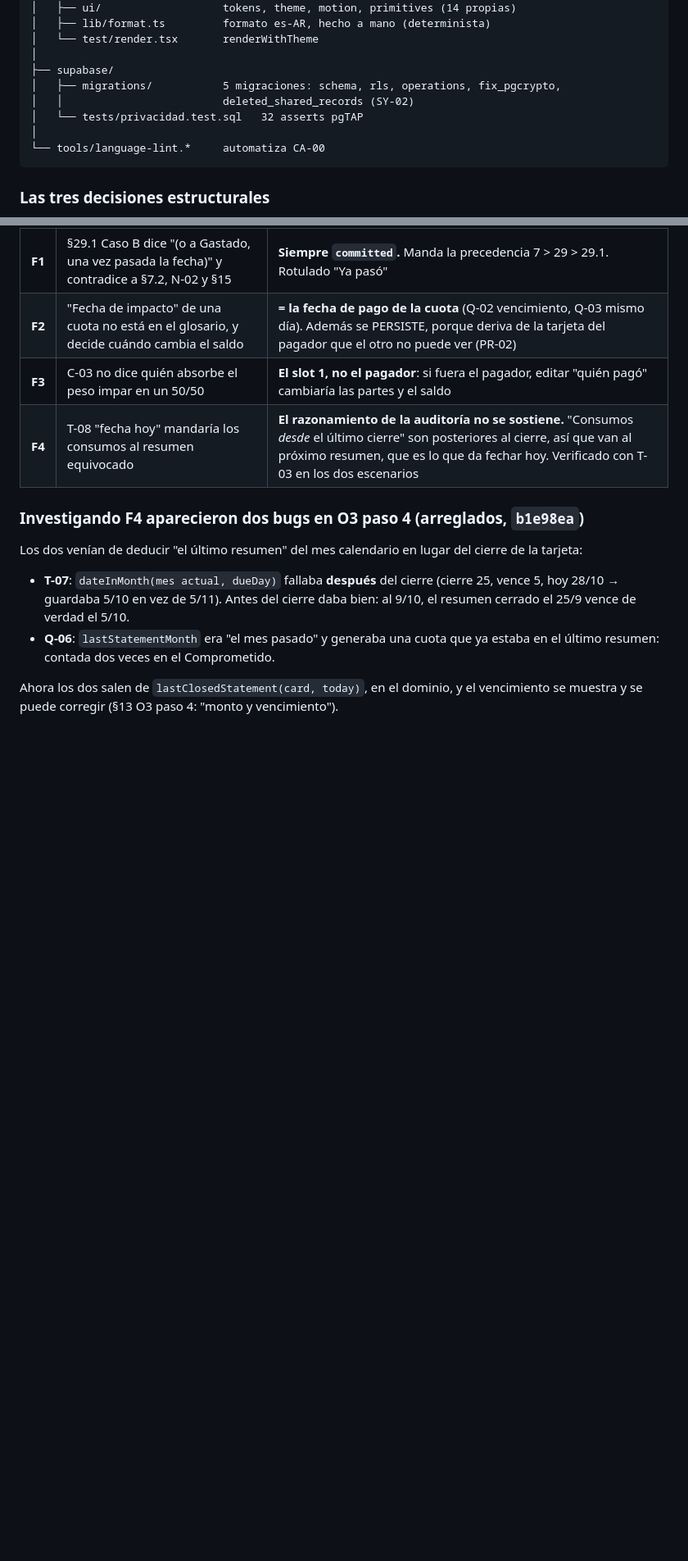
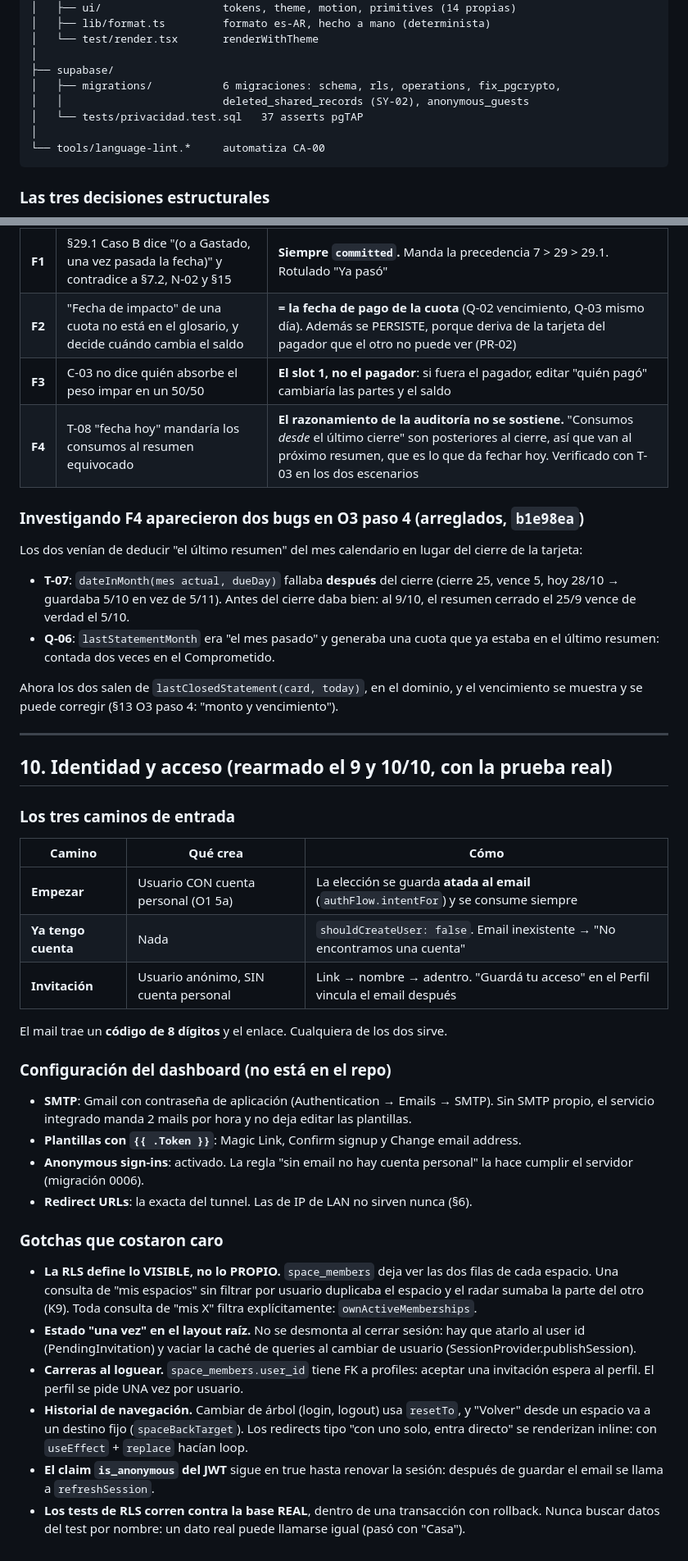
Before and after one commit to rciminello22/Miscent, a Markdown page: HANDOFF.md, 2 parts joined by grey strips. Shown at 82% size. GitHub-like rendering; blank space fills up the shorter version.

````diff
--- a/HANDOFF.md
+++ b/HANDOFF.md
@@ -98,9 +98,9 @@ radar/
 │   └── test/render.tsx       renderWithTheme
 │
 ├── supabase/
-│   ├── migrations/           5 migraciones: schema, rls, operations, fix_pgcrypto,
-│   │                         deleted_shared_records (SY-02)
-│   └── tests/privacidad.test.sql   32 asserts pgTAP
+│   ├── migrations/           6 migraciones: schema, rls, operations, fix_pgcrypto,
+│   │                         deleted_shared_records (SY-02), anonymous_guests
+│   └── tests/privacidad.test.sql   37 asserts pgTAP
 │
 └── tools/language-lint.*     automatiza CA-00
 ```
@@ -317,3 +335,47 @@ cierre de la tarjeta:
 
 Ahora los dos salen de `lastClosedStatement(card, today)`, en el dominio, y el
 vencimiento se muestra y se puede corregir (§13 O3 paso 4: "monto y vencimiento").
+
+---
+
+## 10. Identidad y acceso (rearmado el 9 y 10/10, con la prueba real)
+
+### Los tres caminos de entrada
+
+| Camino | Qué crea | Cómo |
+|---|---|---|
+| **Empezar** | Usuario CON cuenta personal (O1 5a) | La elección se guarda **atada al email** (`authFlow.intentFor`) y se consume siempre |
+| **Ya tengo cuenta** | Nada | `shouldCreateUser: false`. Email inexistente → "No encontramos una cuenta" |
+| **Invitación** | Usuario anónimo, SIN cuenta personal | Link → nombre → adentro. "Guardá tu acceso" en el Perfil vincula el email después |
+
+El mail trae un **código de 8 dígitos** y el enlace. Cualquiera de los dos sirve.
+
+### Configuración del dashboard (no está en el repo)
+- **SMTP**: Gmail con contraseña de aplicación (Authentication → Emails → SMTP).
+  Sin SMTP propio, el servicio integrado manda 2 mails por hora y no deja
+  editar las plantillas.
+- **Plantillas con `{{ .Token }}`**: Magic Link, Confirm signup y Change email
+  address.
+- **Anonymous sign-ins**: activado. La regla "sin email no hay cuenta personal"
+  la hace cumplir el servidor (migración 0006).
+- **Redirect URLs**: la exacta del tunnel. Las de IP de LAN no sirven nunca (§6).
+
+### Gotchas que costaron caro
+- **La RLS define lo VISIBLE, no lo PROPIO.** `space_members` deja ver las dos
+  filas de cada espacio. Una consulta de "mis espacios" sin filtrar por usuario
+  duplicaba el espacio y el radar sumaba la parte del otro (K9). Toda consulta
+  de "mis X" filtra explícitamente: `ownActiveMemberships`.
+- **Estado "una vez" en el layout raíz.** No se desmonta al cerrar sesión: hay
+  que atarlo al user id (PendingInvitation) y vaciar la caché de queries al
+  cambiar de usuario (SessionProvider.publishSession).
+- **Carreras al loguear.** `space_members.user_id` tiene FK a profiles: aceptar
+  una invitación espera al perfil. El perfil se pide UNA vez por usuario.
+- **Historial de navegación.** Cambiar de árbol (login, logout) usa `resetTo`,
+  y "Volver" desde un espacio va a un destino fijo (`spaceBackTarget`). Los
+  redirects tipo "con uno solo, entra directo" se renderizan inline: con
+  `useEffect` + `replace` hacían loop.
+- **El claim `is_anonymous` del JWT** sigue en true hasta renovar la sesión:
+  después de guardar el email se llama a `refreshSession`.
+- **Los tests de RLS corren contra la base REAL**, dentro de una transacción con
+  rollback. Nunca buscar datos del test por nombre: un dato real puede
+  llamarse igual (pasó con "Casa").
````
Also changed, not shown: other parts of HANDOFF.md (+28 -10 lines).
